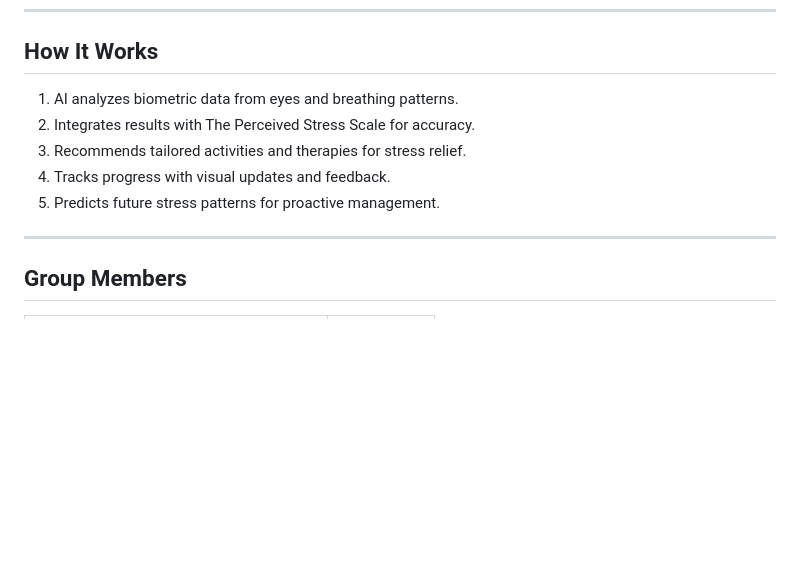
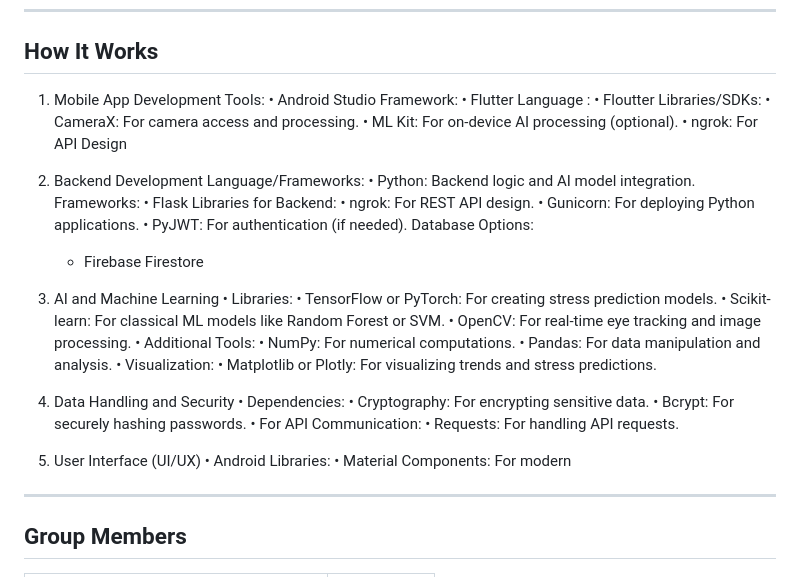
Before and after one commit to IT21161674/Ayuraura, a Markdown page: README.md, the part around one of its changes. GitHub-like rendering; blank space fills up the shorter version.

```diff
--- a/README.md
+++ b/README.md
@@ -28,11 +35,51 @@ The app’s AI capabilities enhance the accuracy of stress assessments, thereby
 
 ## How It Works
 
-1. AI analyzes biometric data from eyes and breathing patterns.
-2. Integrates results with The Perceived Stress Scale for accuracy.
-3. Recommends tailored activities and therapies for stress relief.
-4. Tracks progress with visual updates and feedback.
-5. Predicts future stress patterns for proactive management.
+1. Mobile App Development
+Tools:
+	•	Android Studio
+Framework:
+       • Flutter
+Language :
+	•	Floutter
+Libraries/SDKs:
+	•	CameraX: For camera access and processing.
+	•	ML Kit: For on-device AI processing (optional).
+	•	ngrok: For API Design
+
+2. Backend Development
+Language/Frameworks:
+	•	Python: Backend logic and AI model integration.
+Frameworks:
+	•	Flask
+Libraries for Backend:
+	•	ngrok: For REST API design.
+	•	Gunicorn: For deploying Python applications.
+	•	PyJWT: For authentication (if needed).
+Database Options:
+	- Firebase Firestore
+
+3. AI and Machine Learning
+	•	Libraries:
+	•	TensorFlow or PyTorch: For creating stress prediction models.
+	•	Scikit-learn: For classical ML models like Random Forest or SVM.
+	•	OpenCV: For real-time eye tracking and image processing.
+	•	Additional Tools:
+	•	NumPy: For numerical computations.
+	•	Pandas: For data manipulation and analysis.
+	•	Visualization:
+	•	Matplotlib or Plotly: For visualizing trends and stress predictions.
+
+4. Data Handling and Security
+	•	Dependencies:
+	•	Cryptography: For encrypting sensitive data.
+	•	Bcrypt: For securely hashing passwords.
+	•	For API Communication:
+	•	Requests: For handling API requests.
+
+5. User Interface (UI/UX)
+	•	Android Libraries:
+	•	Material Components: For modern
 
 ---
 
```
Also changed, not shown: other parts of README.md (+7 -0 lines).
